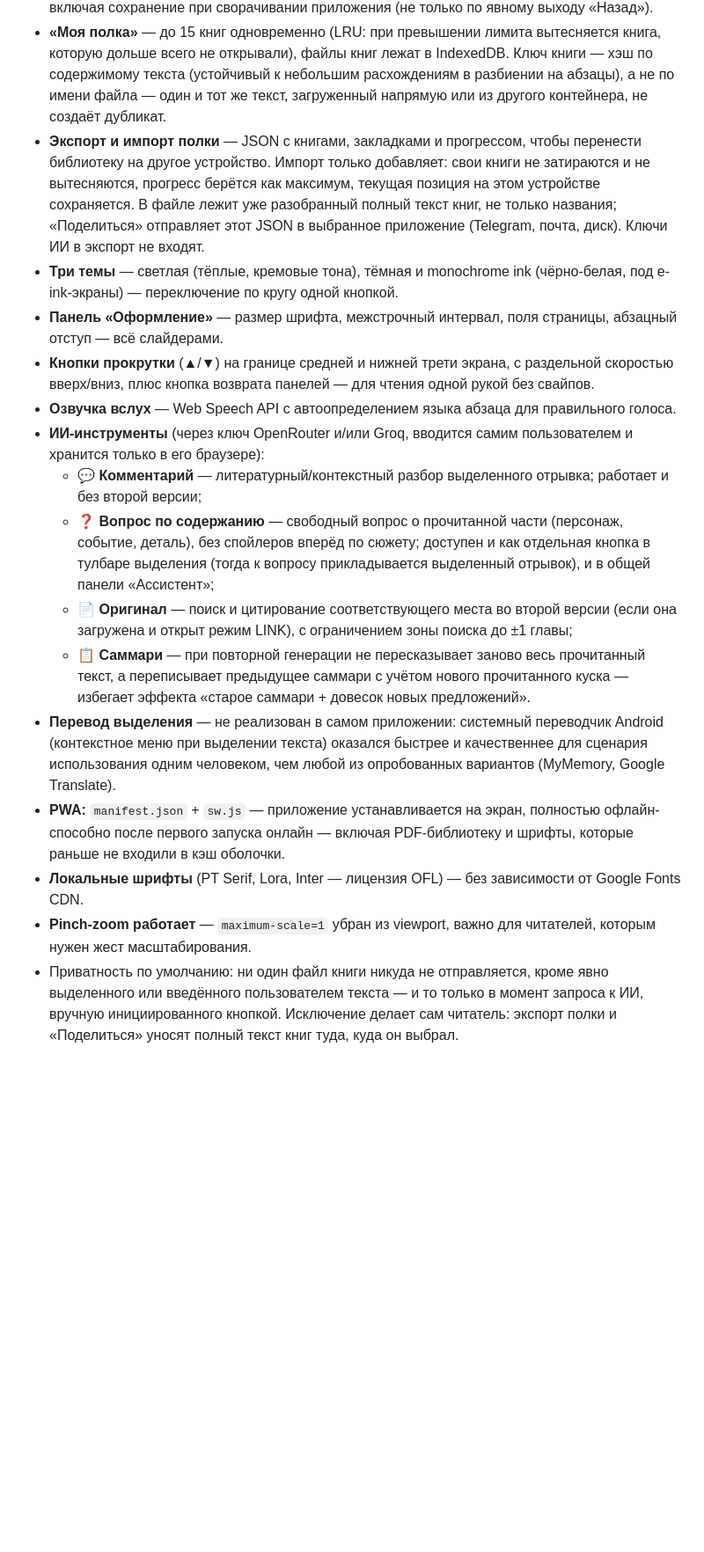
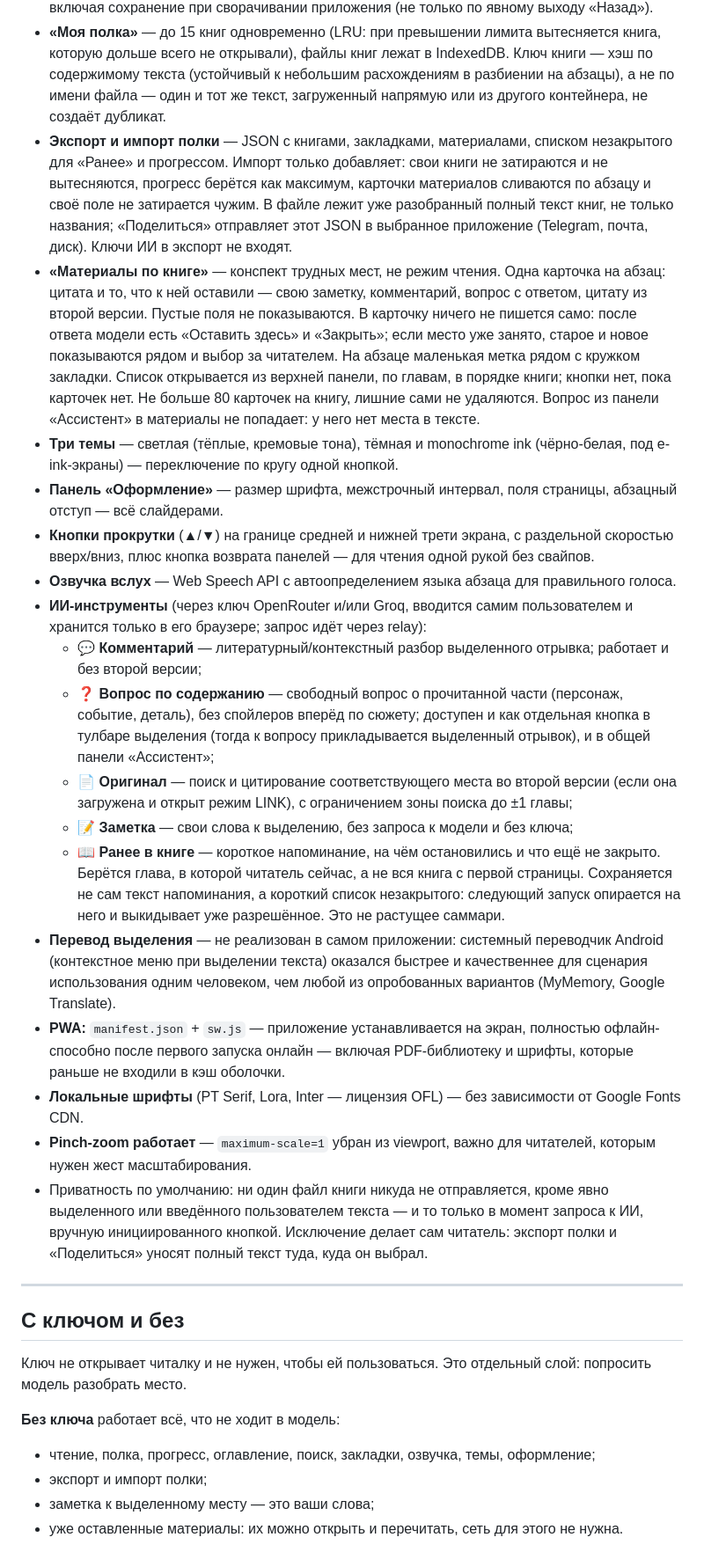
Before and after one commit to ILSoft-dev/LINK, a Markdown page: README.md, the part around one of its changes. Shown at 88% size. Rendered like a GitHub page; blank space fills up the shorter version.

```diff
--- a/README.md
+++ b/README.md
@@ -43,18 +43,34 @@ LINK продолжил расти как самостоятельный про
 - **Закладки** — по абзацам, с панелью со списком, переходом и подтверждением перед удалением записей с полки.
 - **Прогресс чтения** — восстанавливается на последней позиции при повторном открытии книги, включая сохранение при сворачивании приложения (не только по явному выходу «Назад»).
 - **«Моя полка»** — до 15 книг одновременно (LRU: при превышении лимита вытесняется книга, которую дольше всего не открывали), файлы книг лежат в IndexedDB. Ключ книги — хэш по содержимому текста (устойчивый к небольшим расхождениям в разбиении на абзацы), а не по имени файла — один и тот же текст, загруженный напрямую или из другого контейнера, не создаёт дубликат.
-- **Экспорт и импорт полки** — JSON с книгами, закладками и прогрессом, чтобы перенести библиотеку на другое устройство. Импорт только добавляет: свои книги не затираются и не вытесняются, прогресс берётся как максимум, текущая позиция на этом устройстве сохраняется. В файле лежит уже разобранный полный текст книг, не только названия; «Поделиться» отправляет этот JSON в выбранное приложение (Telegram, почта, диск). Ключи ИИ в экспорт не входят.
+- **Экспорт и импорт полки** — JSON с книгами, закладками, материалами, списком незакрытого для «Ранее» и прогрессом. Импорт только добавляет: свои книги не затираются и не вытесняются, прогресс берётся как максимум, карточки материалов сливаются по абзацу и своё поле не затирается чужим. В файле лежит уже разобранный полный текст книг, не только названия; «Поделиться» отправляет этот JSON в выбранное приложение (Telegram, почта, диск). Ключи ИИ в экспорт не входят.
+- **«Материалы по книге»** — конспект трудных мест, не режим чтения. Одна карточка на абзац: цитата и то, что к ней оставили — свою заметку, комментарий, вопрос с ответом, цитату из второй версии. Пустые поля не показываются. В карточку ничего не пишется само: после ответа модели есть «Оставить здесь» и «Закрыть»; если место уже занято, старое и новое показываются рядом и выбор за читателем. На абзаце маленькая метка рядом с кружком закладки. Список открывается из верхней панели, по главам, в порядке книги; кнопки нет, пока карточек нет. Не больше 80 карточек на книгу, лишние сами не удаляются. Вопрос из панели «Ассистент» в материалы не попадает: у него нет места в тексте.
 - **Три темы** — светлая (тёплые, кремовые тона), тёмная и monochrome ink (чёрно-белая, под e-ink-экраны) — переключение по кругу одной кнопкой.
 - **Панель «Оформление»** — размер шрифта, межстрочный интервал, поля страницы, абзацный отступ — всё слайдерами.
 - **Кнопки прокрутки** (▲/▼) на границе средней и нижней трети экрана, с раздельной скоростью вверх/вниз, плюс кнопка возврата панелей — для чтения одной рукой без свайпов.
 - **Озвучка вслух** — Web Speech API с автоопределением языка абзаца для правильного голоса.
-- **ИИ-инструменты** (через ключ OpenRouter и/или Groq, вводится самим пользователем и хранится только в его браузере):
+- **ИИ-инструменты** (через ключ OpenRouter и/или Groq, вводится самим пользователем и хранится только в его браузере; запрос идёт через relay):
   - 💬 **Комментарий** — литературный/контекстный разбор выделенного отрывка; работает и без второй версии;
   - ❓ **Вопрос по содержанию** — свободный вопрос о прочитанной части (персонаж, событие, деталь), без спойлеров вперёд по сюжету; доступен и как отдельная кнопка в тулбаре выделения (тогда к вопросу прикладывается выделенный отрывок), и в общей панели «Ассистент»;
   - 📄 **Оригинал** — поиск и цитирование соответствующего места во второй версии (если она загружена и открыт режим LINK), с ограничением зоны поиска до ±1 главы;
-  - 📋 **Саммари** — при повторной генерации не пересказывает заново весь прочитанный текст, а переписывает предыдущее саммари с учётом нового прочитанного куска — избегает эффекта «старое саммари + довесок новых предложений».
+  - 📝 **Заметка** — свои слова к выделению, без запроса к модели и без ключа;
+  - 📖 **Ранее в книге** — короткое напоминание, на чём остановились и что ещё не закрыто. Берётся глава, в которой читатель сейчас, а не вся книга с первой страницы. Сохраняется не сам текст напоминания, а короткий список незакрытого: следующий запуск опирается на него и выкидывает уже разрешённое. Это не растущее саммари.
 - **Перевод выделения** — не реализован в самом приложении: системный переводчик Android (контекстное меню при выделении текста) оказался быстрее и качественнее для сценария использования одним человеком, чем любой из опробованных вариантов (MyMemory, Google Translate).
 - **PWA:** `manifest.json` + `sw.js` — приложение устанавливается на экран, полностью офлайн-способно после первого запуска онлайн — включая PDF-библиотеку и шрифты, которые раньше не входили в кэш оболочки.
 - **Локальные шрифты** (PT Serif, Lora, Inter — лицензия OFL) — без зависимости от Google Fonts CDN.
 - **Pinch-zoom работает** — `maximum-scale=1` убран из viewport, важно для читателей, которым нужен жест масштабирования.
-- Приватность по умолчанию: ни один файл книги никуда не отправляется, кроме явно выделенного или введённого пользователем текста — и то только в момент запроса к ИИ, вручную инициированного кнопкой. Исключение делает сам читатель: экспорт полки и «Поделиться» уносят полный текст книг туда, куда он выбрал.
+- Приватность по умолчанию: ни один файл книги никуда не отправляется, кроме явно выделенного или введённого пользователем текста — и то только в момент запроса к ИИ, вручную инициированного кнопкой. Исключение делает сам читатель: экспорт полки и «Поделиться» уносят полный текст туда, куда он выбрал.
+
+---
+
+## С ключом и без
+
+Ключ не открывает читалку и не нужен, чтобы ей пользоваться. Это отдельный слой: попросить модель разобрать место.
+
+**Без ключа** работает всё, что не ходит в модель:
+
+- чтение, полка, прогресс, оглавление, поиск, закладки, озвучка, темы, оформление;
+- экспорт и импорт полки;
+- заметка к выделенному месту — это ваши слова;
+- уже оставленные материалы: их можно открыть и перечитать, сеть для этого не нужна.
+
```
Also changed, not shown: other parts of README.md (+23 -8 lines).
